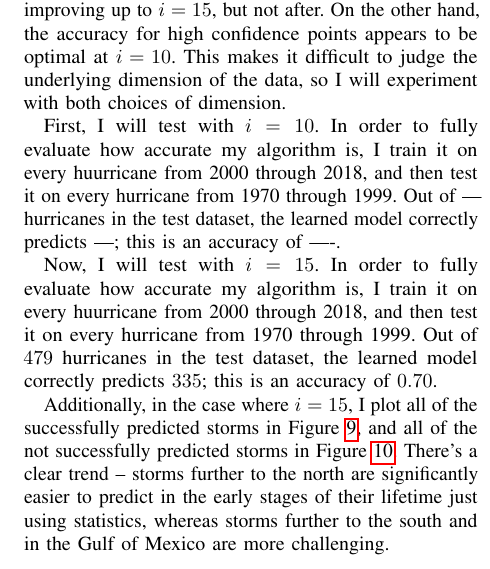
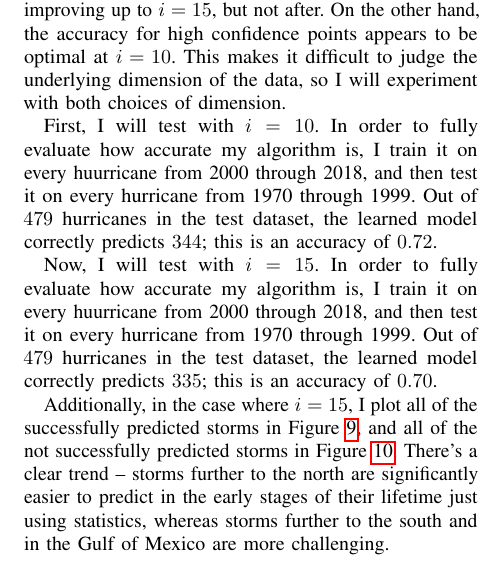
Before and after one commit to cohnt/stats406_final_project, a LaTeX paper (report/main.tex, which reads report/sections/analysis.tex): part of one column of page 6 of 7, cut so that both start at the same text. Compiled offline with pdfLaTeX.

Commit message:
Results from the dimension 10 case.

```diff
--- a/report/sections/analysis.tex
+++ b/report/sections/analysis.tex
@@ -28,7 +28,7 @@ This makes it difficult to judge the underlying dimension of the data, so I will
 \par
 First, I will test with $i=10$.
 In order to fully evaluate how accurate my algorithm is, I train it on every huurricane from 2000 through 2018, and then test it on every hurricane from 1970 through 1999.
-Out of --- hurricanes in the test dataset, the learned model correctly predicts ---; this is an accuracy of ----.
+Out of $479$ hurricanes in the test dataset, the learned model correctly predicts $344$; this is an accuracy of $0.72$.
 
 \par
 Now, I will test with $i=15$.
```
